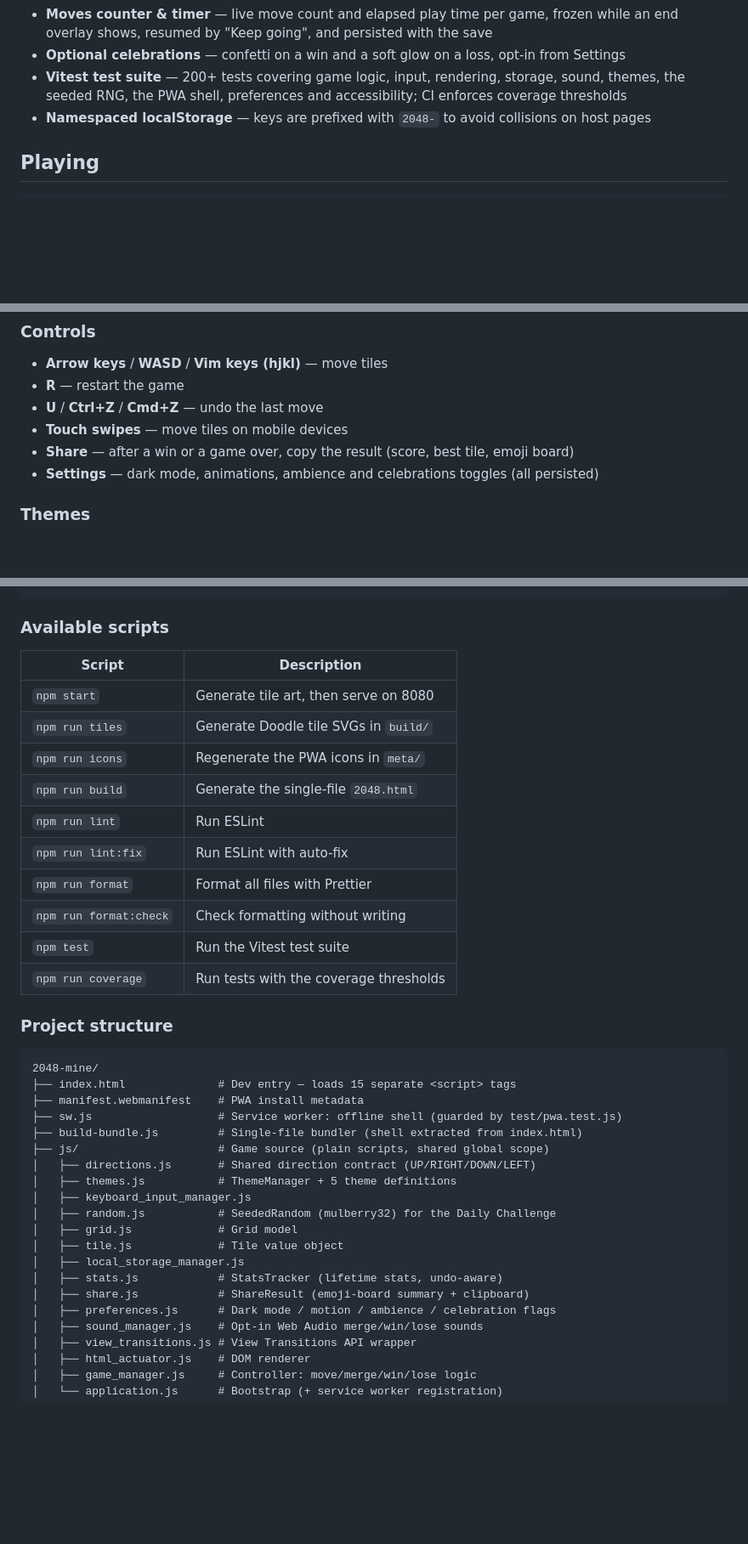
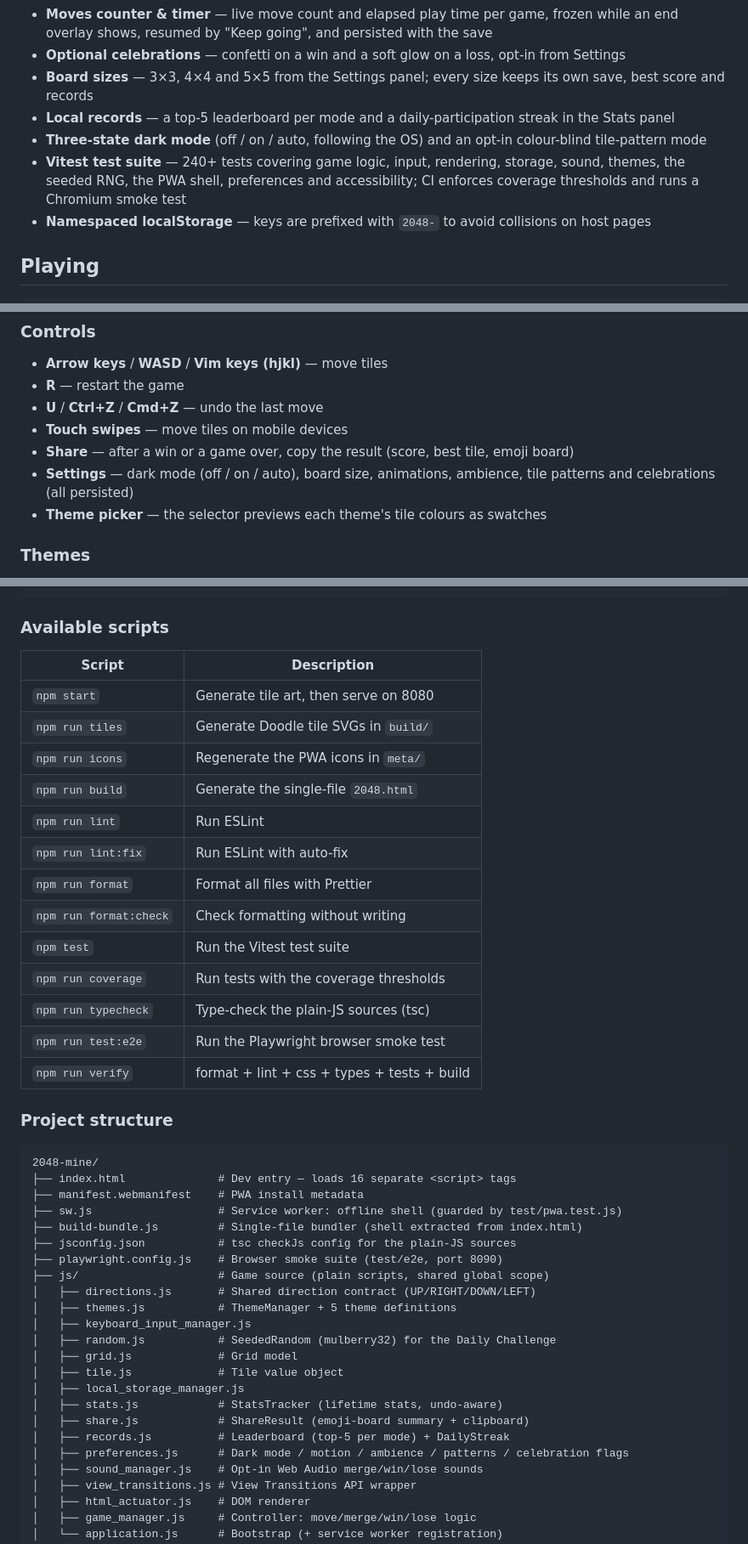
Before and after one commit to daniilperkin/2048-clone, a Markdown page: README.md, 3 parts joined by grey strips. Shown at 85% size. Rendered like a GitHub page; blank space fills up the shorter version.

Commit message:
docs: sync README with the UI programme and the new gates
README now covers what shipped after the last docs commit: board sizes,
local records (top-5 + daily streak), three-state dark mode, the swatch
theme picker, colour-blind tile patterns, the moves/timer boxes and the
opt-in celebrations. Tooling rows for typecheck, test:e2e and verify; the
structure tree gains js/records.js, jsconfig.json and
playwright.config.js, and the script count is 16.

AGENTS.md was left untouched: it is a protected agent-instruction file and
the approval prompt timed out, so its Workspace snapshot stays as it was.

````diff
--- a/README.md
+++ b/README.md
@@ -19,7 +19,10 @@ This fork modernizes the original game with:
 - **Appearance options** — dark mode, subtle per-theme gradient backgrounds and an opt-in animated ambience layer, all behind one Settings panel; every visual effect is off until you turn it on
 - **Moves counter & timer** — live move count and elapsed play time per game, frozen while an end overlay shows, resumed by "Keep going", and persisted with the save
 - **Optional celebrations** — confetti on a win and a soft glow on a loss, opt-in from Settings
-- **Vitest test suite** — 200+ tests covering game logic, input, rendering, storage, sound, themes, the seeded RNG, the PWA shell, preferences and accessibility; CI enforces coverage thresholds
+- **Board sizes** — 3×3, 4×4 and 5×5 from the Settings panel; every size keeps its own save, best score and records
+- **Local records** — a top-5 leaderboard per mode and a daily-participation streak in the Stats panel
+- **Three-state dark mode** (off / on / auto, following the OS) and an opt-in colour-blind tile-pattern mode
+- **Vitest test suite** — 240+ tests covering game logic, input, rendering, storage, sound, themes, the seeded RNG, the PWA shell, preferences and accessibility; CI enforces coverage thresholds and runs a Chromium smoke test
 - **Namespaced localStorage** — keys are prefixed with `2048-` to avoid collisions on host pages
 
 ## Playing
@@ -40,7 +43,8 @@ The served page is installable as a PWA (browser install button in the address b
 - **U** / **Ctrl+Z** / **Cmd+Z** — undo the last move
 - **Touch swipes** — move tiles on mobile devices
 - **Share** — after a win or a game over, copy the result (score, best tile, emoji board)
-- **Settings** — dark mode, animations, ambience and celebrations toggles (all persisted)
+- **Settings** — dark mode (off / on / auto), board size, animations, ambience, tile patterns and celebrations (all persisted)
+- **Theme picker** — the selector previews each theme's tile colours as swatches
 
 ### Themes
 
@@ -92,27 +96,32 @@ npm install
 
 ### Available scripts
 
-| Script                 | Description                            |
-| ---------------------- | -------------------------------------- |
-| `npm start`            | Generate tile art, then serve on 8080  |
-| `npm run tiles`        | Generate Doodle tile SVGs in `build/`  |
-| `npm run icons`        | Regenerate the PWA icons in `meta/`    |
-| `npm run build`        | Generate the single-file `2048.html`   |
-| `npm run lint`         | Run ESLint                             |
-| `npm run lint:fix`     | Run ESLint with auto-fix               |
-| `npm run format`       | Format all files with Prettier         |
-| `npm run format:check` | Check formatting without writing       |
-| `npm test`             | Run the Vitest test suite              |
-| `npm run coverage`     | Run tests with the coverage thresholds |
+| Script                 | Description                                 |
+| ---------------------- | ------------------------------------------- |
+| `npm start`            | Generate tile art, then serve on 8080       |
+| `npm run tiles`        | Generate Doodle tile SVGs in `build/`       |
+| `npm run icons`        | Regenerate the PWA icons in `meta/`         |
+| `npm run build`        | Generate the single-file `2048.html`        |
+| `npm run lint`         | Run ESLint                                  |
+| `npm run lint:fix`     | Run ESLint with auto-fix                    |
+| `npm run format`       | Format all files with Prettier              |
+| `npm run format:check` | Check formatting without writing            |
+| `npm test`             | Run the Vitest test suite                   |
+| `npm run coverage`     | Run tests with the coverage thresholds      |
+| `npm run typecheck`    | Type-check the plain-JS sources (tsc)       |
+| `npm run test:e2e`     | Run the Playwright browser smoke test       |
+| `npm run verify`       | format + lint + css + types + tests + build |
 
 ### Project structure
 
 ```
 2048-mine/
-├── index.html              # Dev entry — loads 15 separate <script> tags
+├── index.html              # Dev entry — loads 16 separate <script> tags
 ├── manifest.webmanifest    # PWA install metadata
 ├── sw.js                   # Service worker: offline shell (guarded by test/pwa.test.js)
 ├── build-bundle.js         # Single-file bundler (shell extracted from index.html)
+├── jsconfig.json           # tsc checkJs config for the plain-JS sources
+├── playwright.config.js    # Browser smoke suite (test/e2e, port 8090)
 ├── js/                     # Game source (plain scripts, shared global scope)
 │   ├── directions.js       # Shared direction contract (UP/RIGHT/DOWN/LEFT)
 │   ├── themes.js           # ThemeManager + 5 theme definitions
@@ -123,7 +132,8 @@ npm install
 │   ├── local_storage_manager.js
 │   ├── stats.js            # StatsTracker (lifetime stats, undo-aware)
 │   ├── share.js            # ShareResult (emoji-board summary + clipboard)
-│   ├── preferences.js      # Dark mode / motion / ambience / celebration flags
+│   ├── records.js          # Leaderboard (top-5 per mode) + DailyStreak
+│   ├── preferences.js      # Dark mode / motion / ambience / patterns / celebration flags
 │   ├── sound_manager.js    # Opt-in Web Audio merge/win/lose sounds
 │   ├── view_transitions.js # View Transitions API wrapper
 │   ├── html_actuator.js    # DOM renderer
````
